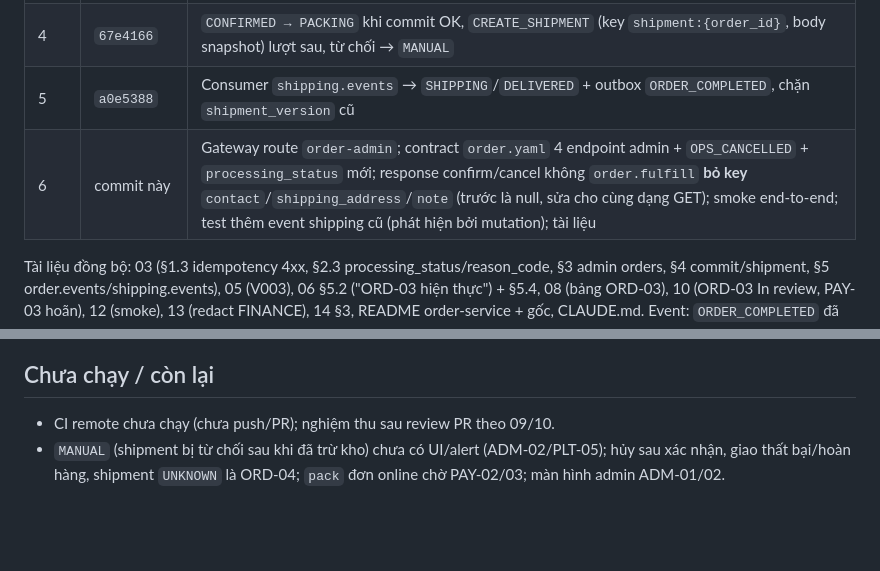
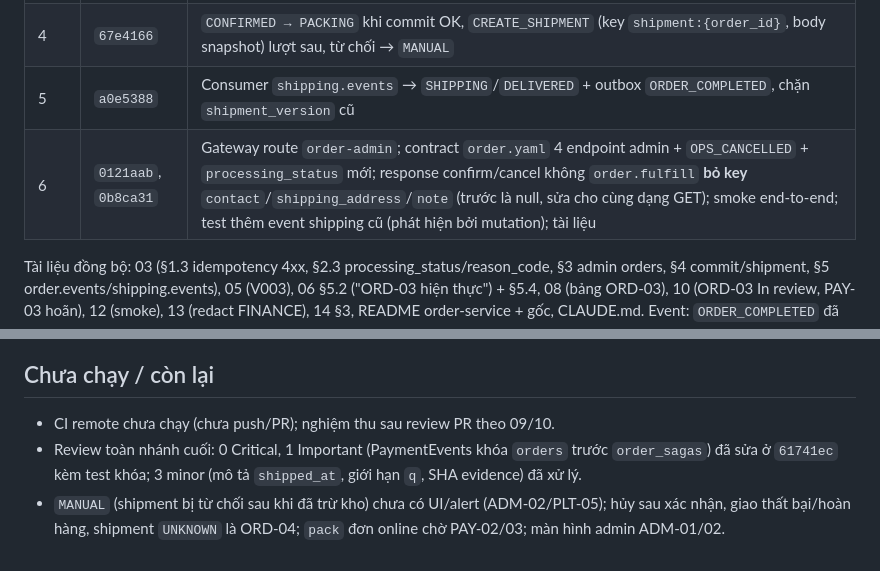
Before and after one commit to trunghieunef/fashion-ecommerce-platform, a Markdown page: docs/evidence/ord-03-local-2026-10-21.md, 2 parts joined by grey strips. Rendered like a GitHub page; blank space fills up the shorter version.

Commit message:
docs(ORD-03): record final branch review in evidence
Co-Authored-By: Claude Opus 5.5 <noreply@anthropic.com>

```diff
--- a/docs/evidence/ord-03-local-2026-10-21.md
+++ b/docs/evidence/ord-03-local-2026-10-21.md
@@ -18,7 +18,7 @@ ORD-03 (chủ dự án đồng ý 2026-10-21).
 | 3 | `bfc7dc3` | Saga `COMMIT_STOCK` (key `commit:{order_id}`, intent giữ `HELD`), guard hạn chỉ ở `RESERVE`/`CREATE_PAYMENT`/`WAIT_OPS`, `RESERVATION_EXPIRED`/`CLOSED` → hủy |
 | 4 | `67e4166` | `CONFIRMED → PACKING` khi commit OK, `CREATE_SHIPMENT` (key `shipment:{order_id}`, body snapshot) lượt sau, từ chối → `MANUAL` |
 | 5 | `a0e5388` | Consumer `shipping.events` → `SHIPPING`/`DELIVERED` + outbox `ORDER_COMPLETED`, chặn `shipment_version` cũ |
-| 6 | commit này | Gateway route `order-admin`; contract `order.yaml` 4 endpoint admin + `OPS_CANCELLED` + `processing_status` mới; response confirm/cancel không `order.fulfill` **bỏ key** `contact`/`shipping_address`/`note` (trước là null, sửa cho cùng dạng GET); smoke end-to-end; test thêm event shipping cũ (phát hiện bởi mutation); tài liệu |
+| 6 | `0121aab`, `0b8ca31` | Gateway route `order-admin`; contract `order.yaml` 4 endpoint admin + `OPS_CANCELLED` + `processing_status` mới; response confirm/cancel không `order.fulfill` **bỏ key** `contact`/`shipping_address`/`note` (trước là null, sửa cho cùng dạng GET); smoke end-to-end; test thêm event shipping cũ (phát hiện bởi mutation); tài liệu |
 
 Tài liệu đồng bộ: 03 (§1.3 idempotency 4xx, §2.3 processing_status/reason_code, §3 admin orders, §4 commit/shipment, §5
 order.events/shipping.events), 05 (V003), 06 §5.2 ("ORD-03 hiện thực") + §5.4, 08 (bảng ORD-03), 10 (ORD-03 In review,
@@ -80,5 +80,6 @@ transaction với `orders.paid_at` (`PaymentEvents`, ORD-02). CI remote chưa ch
 ## Chưa chạy / còn lại
 
 - CI remote chưa chạy (chưa push/PR); nghiệm thu sau review PR theo 09/10.
+- Review toàn nhánh cuối: 0 Critical, 1 Important (PaymentEvents khóa `orders` trước `order_sagas`) đã sửa ở `61741ec` kèm test khóa; 3 minor (mô tả `shipped_at`, giới hạn `q`, SHA evidence) đã xử lý.
 - `MANUAL` (shipment bị từ chối sau khi đã trừ kho) chưa có UI/alert (ADM-02/PLT-05); hủy sau xác nhận, giao thất bại/hoàn
   hàng, shipment `UNKNOWN` là ORD-04; `pack` đơn online chờ PAY-02/03; màn hình admin ADM-01/02.
```
